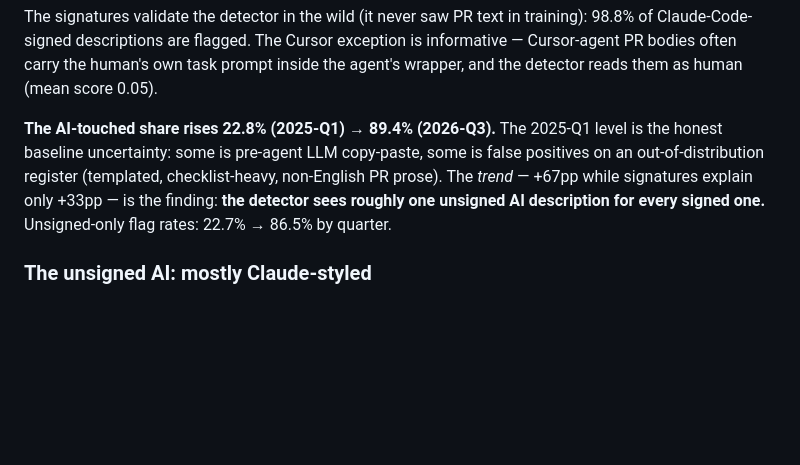
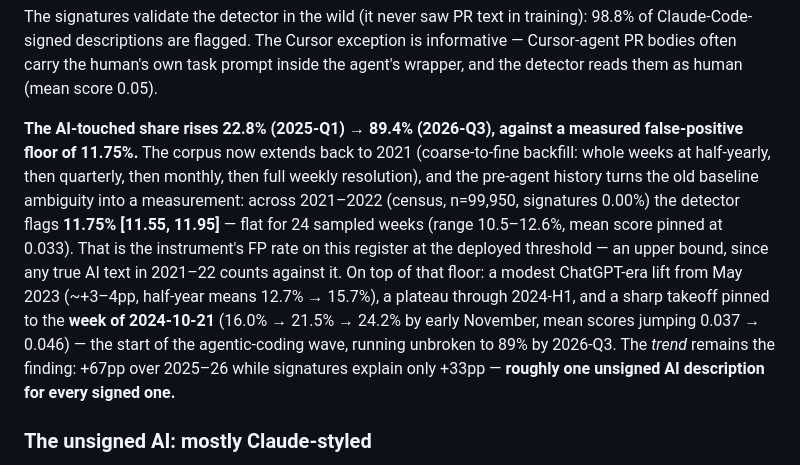
Before and after one commit to DJRHails/pr-provenance, a Markdown page: README.md, the part around the change. GitHub-like rendering; blank space fills up the shorter version.

Commit message:
README: measured FP floor 11.75% (2021-22 census), takeoff pinned to week of 2024-10-21

```diff
--- a/README.md
+++ b/README.md
@@ -127,12 +127,19 @@ Claude-Code-signed descriptions are flagged. The Cursor exception is informative
 PR bodies often carry the human's own task prompt inside the agent's wrapper, and the detector
 reads them as human (mean score 0.05).
 
-**The AI-touched share rises 22.8% (2025-Q1) → 89.4% (2026-Q3).** The 2025-Q1 level is
-the honest baseline uncertainty: some is pre-agent LLM copy-paste, some is false positives on
-an out-of-distribution register (templated, checklist-heavy, non-English PR prose). The
-*trend* — +67pp while signatures explain only +33pp — is the finding: **the detector sees
-roughly one unsigned AI description for every signed one.** Unsigned-only flag rates:
-22.7% → 86.5% by quarter.
+**The AI-touched share rises 22.8% (2025-Q1) → 89.4% (2026-Q3), against a measured
+false-positive floor of 11.75%.** The corpus now extends back to 2021 (coarse-to-fine
+backfill: whole weeks at half-yearly, then quarterly, then monthly, then full weekly
+resolution), and the pre-agent history turns the old baseline ambiguity into a measurement:
+across 2021–2022 (census, n=99,950, signatures 0.00%) the detector flags **11.75%
+[11.55, 11.95]** — flat for 24 sampled weeks (range 10.5–12.6%, mean score pinned at 0.033).
+That is the instrument's FP rate on this register at the deployed threshold — an upper bound,
+since any true AI text in 2021–22 counts against it. On top of that floor: a modest
+ChatGPT-era lift from May 2023 (~+3–4pp, half-year means 12.7% → 15.7%), a plateau through
+2024-H1, and a sharp takeoff pinned to the **week of 2024-10-21** (16.0% → 21.5% → 24.2% by
+early November, mean scores jumping 0.037 → 0.046) — the start of the agentic-coding wave,
+running unbroken to 89% by 2026-Q3. The *trend* remains the finding: +67pp over 2025–26 while
+signatures explain only +33pp — **roughly one unsigned AI description for every signed one.**
 
 ### The unsigned AI: mostly Claude-styled
 
```
